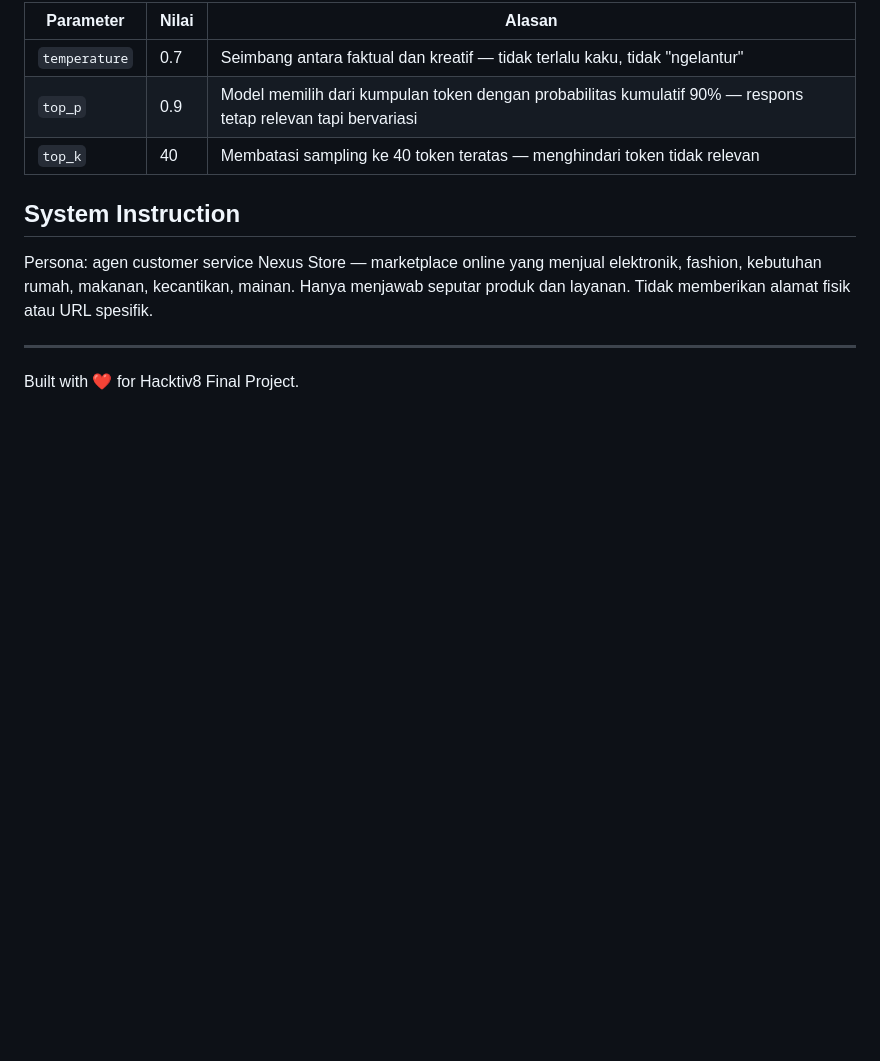
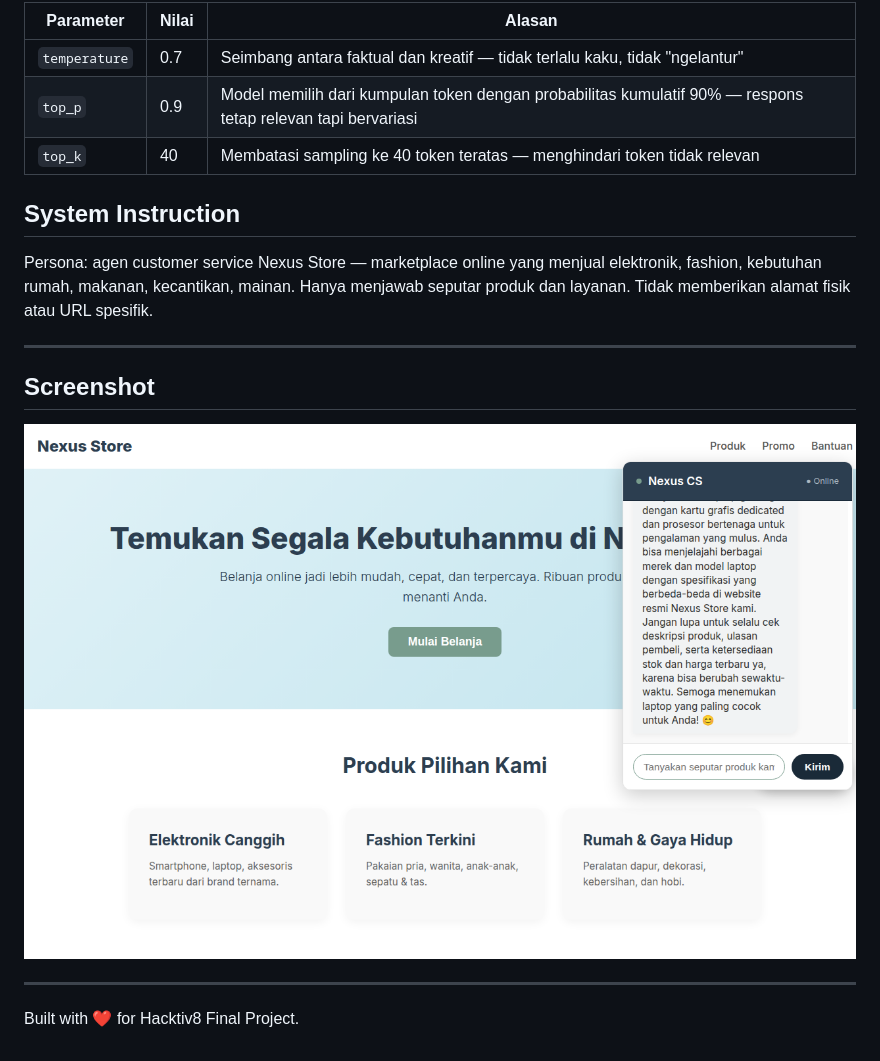
Before and after one commit to farrasrayhand/gemini-chatbot-api, a Markdown page: README.md, the part around the change. GitHub-like rendering; pictures changed too: public/screenshot.png (added); blank space fills up the shorter version.

Commit message:
Add screenshot and update README

```diff
--- a/README.md
+++ b/README.md
@@ -66,4 +66,10 @@ Persona: agen customer service Nexus Store — marketplace online yang menjual e
 
 ---
 
+## Screenshot
+
+![Nexus Store Chatbot](public/screenshot.png)
+
+---
+
 Built with ❤️ for Hacktiv8 Final Project.
```
